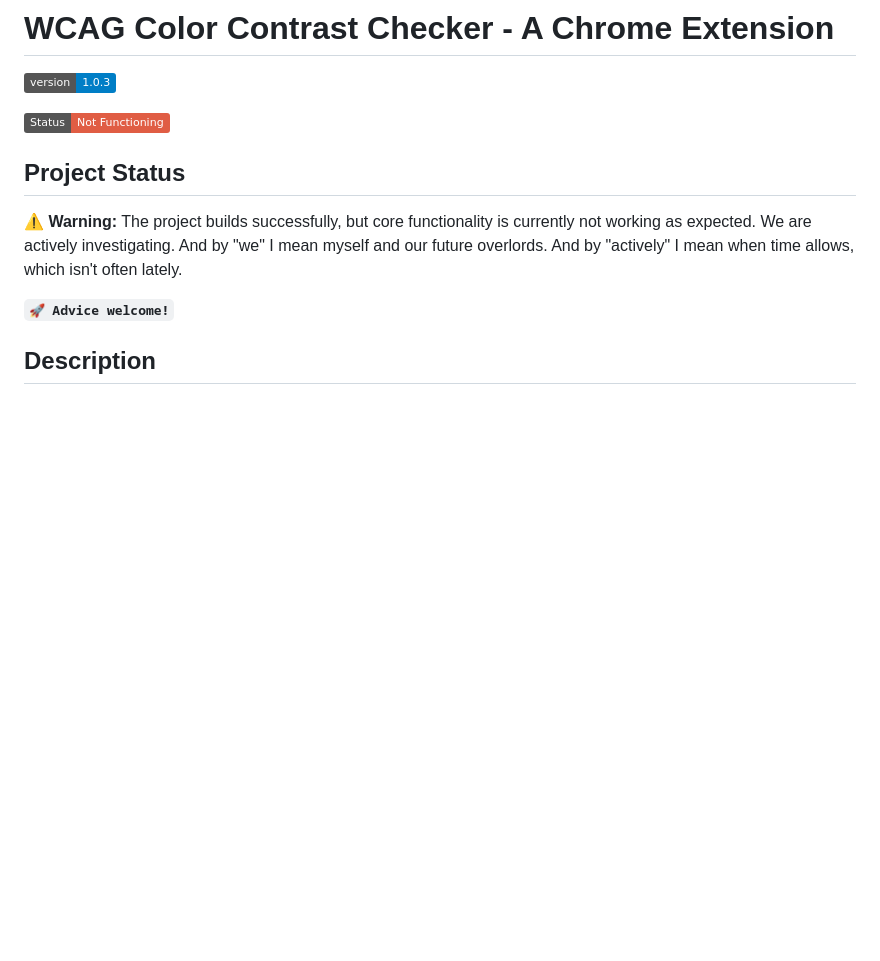
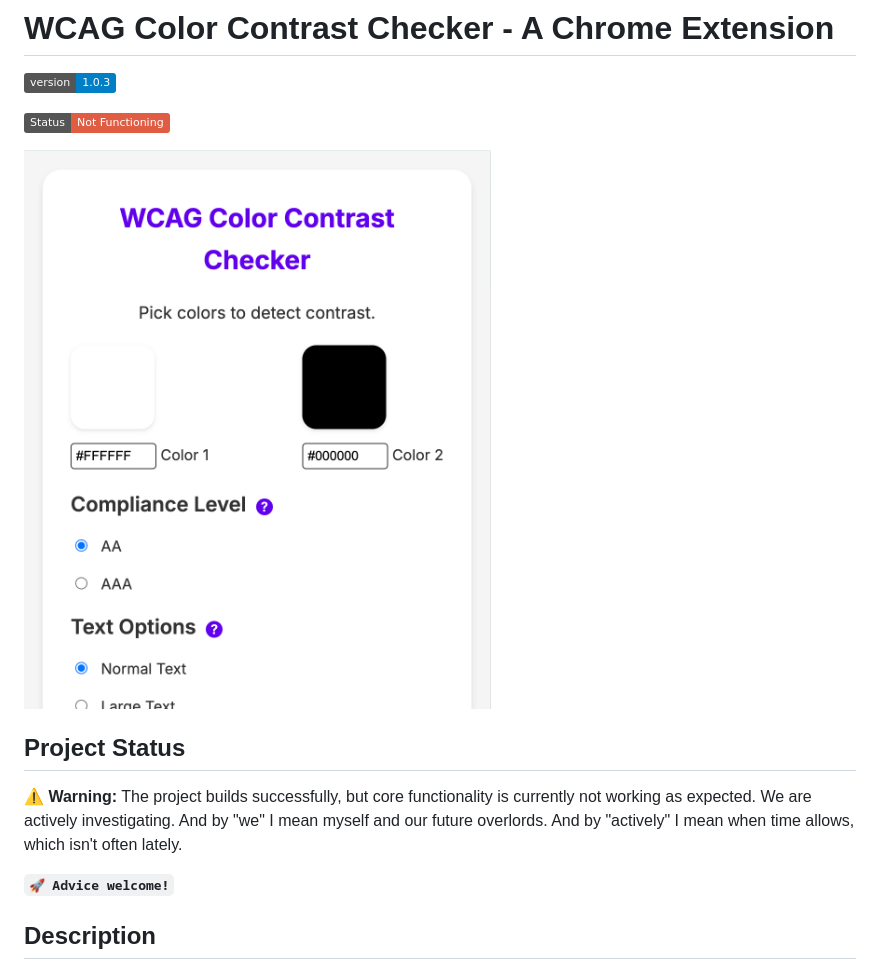
Before and after one commit to robertcdawson/color-contrast-picker, a Markdown page: README.md, the part around the change. GitHub-like rendering; pictures changed too: img/screenshots/screenshot-092904.png (added); badges without logos; blank space fills up the shorter version.

Commit message:
Add screenshot to README

```diff
--- a/README.md
+++ b/README.md
@@ -3,6 +3,8 @@
 ![Version](https://img.shields.io/badge/version-1.0.3-blue)
 
 ![Status: Not Functioning](https://img.shields.io/badge/Status-Not%20Functioning-red)
+
+<img src="/img/screenshots/screenshot-092904.png" alt="WCAG Color Contrast Checker Interface" width="500">
 
 ## Project Status
 
```
